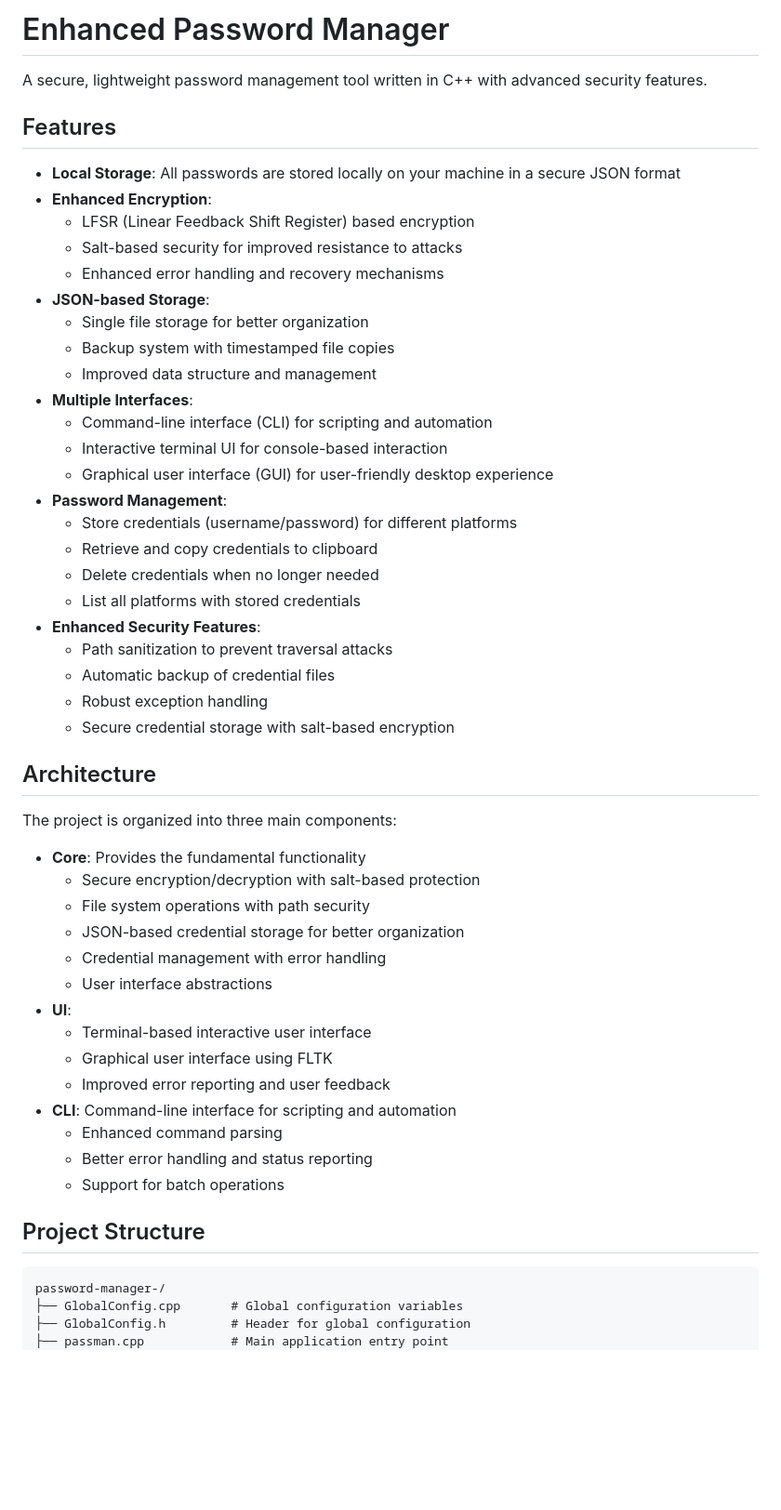
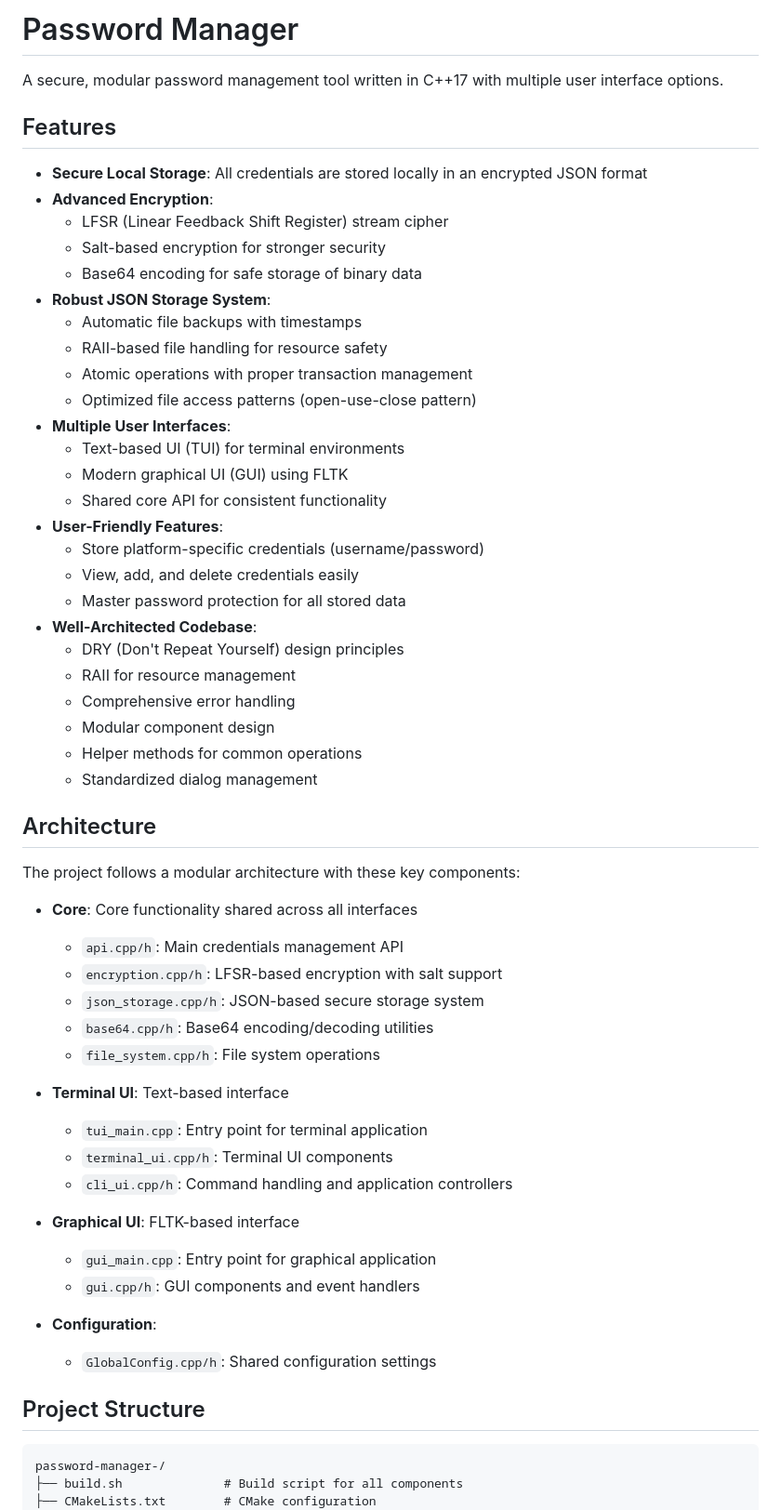
Before and after one commit to nikitasmen/password-manager-, a Markdown page: README.md, the part around one of its changes. Shown at 93% size. Rendered like a GitHub page; blank space fills up the shorter version.

Commit message:
Refactor README.md: update project description, enhance feature list, and improve architecture overview

````diff
--- a/README.md
+++ b/README.md
@@ -1,57 +1,62 @@
-# Enhanced Password Manager
+# Password Manager
 
-A secure, lightweight password management tool written in C++ with advanced security features.
+A secure, modular password management tool written in C++17 with multiple user interface options.
 
 ## Features
 
-- **Local Storage**: All passwords are stored locally on your machine in a secure JSON format
-- **Enhanced Encryption**:
-  - LFSR (Linear Feedback Shift Register) based encryption
-  - Salt-based security for improved resistance to attacks
-  - Enhanced error handling and recovery mechanisms
-- **JSON-based Storage**:
-  - Single file storage for better organization
-  - Backup system with timestamped file copies
-  - Improved data structure and management
-- **Multiple Interfaces**:
-  - Command-line interface (CLI) for scripting and automation
-  - Interactive terminal UI for console-based interaction
-  - Graphical user interface (GUI) for user-friendly desktop experience
-- **Password Management**:
-  - Store credentials (username/password) for different platforms
-  - Retrieve and copy credentials to clipboard
-  - Delete credentials when no longer needed
-  - List all platforms with stored credentials
-- **Enhanced Security Features**:
-  - Path sanitization to prevent traversal attacks
-  - Automatic backup of credential files
-  - Robust exception handling
-  - Secure credential storage with salt-based encryption
+- **Secure Local Storage**: All credentials are stored locally in an encrypted JSON format
+- **Advanced Encryption**:
+  - LFSR (Linear Feedback Shift Register) stream cipher
+  - Salt-based encryption for stronger security
+  - Base64 encoding for safe storage of binary data
+- **Robust JSON Storage System**:
+  - Automatic file backups with timestamps
+  - RAII-based file handling for resource safety
+  - Atomic operations with proper transaction management
+  - Optimized file access patterns (open-use-close pattern)
+- **Multiple User Interfaces**:
+  - Text-based UI (TUI) for terminal environments
+  - Modern graphical UI (GUI) using FLTK
+  - Shared core API for consistent functionality
+- **User-Friendly Features**:
+  - Store platform-specific credentials (username/password)
+  - View, add, and delete credentials easily
+  - Master password protection for all stored data
+- **Well-Architected Codebase**:
+  - DRY (Don't Repeat Yourself) design principles
+  - RAII for resource management
+  - Comprehensive error handling
+  - Modular component design
+  - Helper methods for common operations
+  - Standardized dialog management
 
 ## Architecture
 
-The project is organized into three main components:
+The project follows a modular architecture with these key components:
 
-- **Core**: Provides the fundamental functionality
-  - Secure encryption/decryption with salt-based protection
-  - File system operations with path security
-  - JSON-based credential storage for better organization
-  - Credential management with error handling
-  - User interface abstractions
-- **UI**:
-  - Terminal-based interactive user interface
-  - Graphical user interface using FLTK
-  - Improved error reporting and user feedback
-- **CLI**: Command-line interface for scripting and automation
-  - Enhanced command parsing
-  - Better error handling and status reporting
-  - Support for batch operations
+- **Core**: Core functionality shared across all interfaces
+  - `api.cpp/h`: Main credentials management API
+  - `encryption.cpp/h`: LFSR-based encryption with salt support
+  - `json_storage.cpp/h`: JSON-based secure storage system
+  - `base64.cpp/h`: Base64 encoding/decoding utilities
+  - `file_system.cpp/h`: File system operations
+
+- **Terminal UI**: Text-based interface
+  - `tui_main.cpp`: Entry point for terminal application
+  - `terminal_ui.cpp/h`: Terminal UI components
+  - `cli_ui.cpp/h`: Command handling and application controllers
+
+- **Graphical UI**: FLTK-based interface
+  - `gui_main.cpp`: Entry point for graphical application
+  - `gui.cpp/h`: GUI components and event handlers
+
+- **Configuration**:
+  - `GlobalConfig.cpp/h`: Shared configuration settings
 
 ## Project Structure
 
 ```plaintext
 password-manager-/
-├── GlobalConfig.cpp       # Global configuration variables
-├── GlobalConfig.h         # Header for global configuration
-├── passman.cpp            # Main application entry point
+├── build.sh              # Build script for all components
+├── CMakeLists.txt        # CMake configuration
 ├── src/
````
Also changed, not shown: other parts of README.md (+127 -126 lines).
